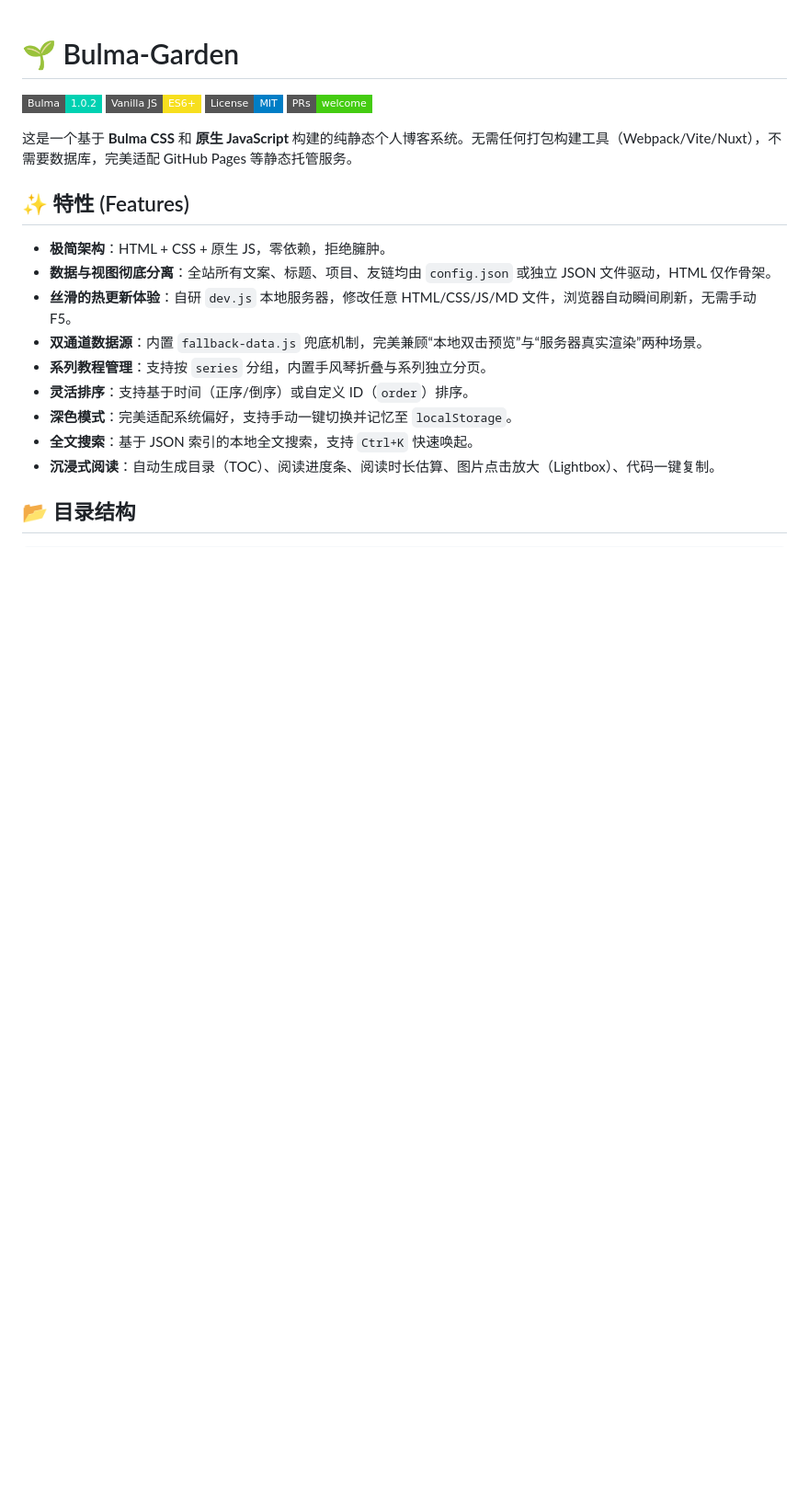
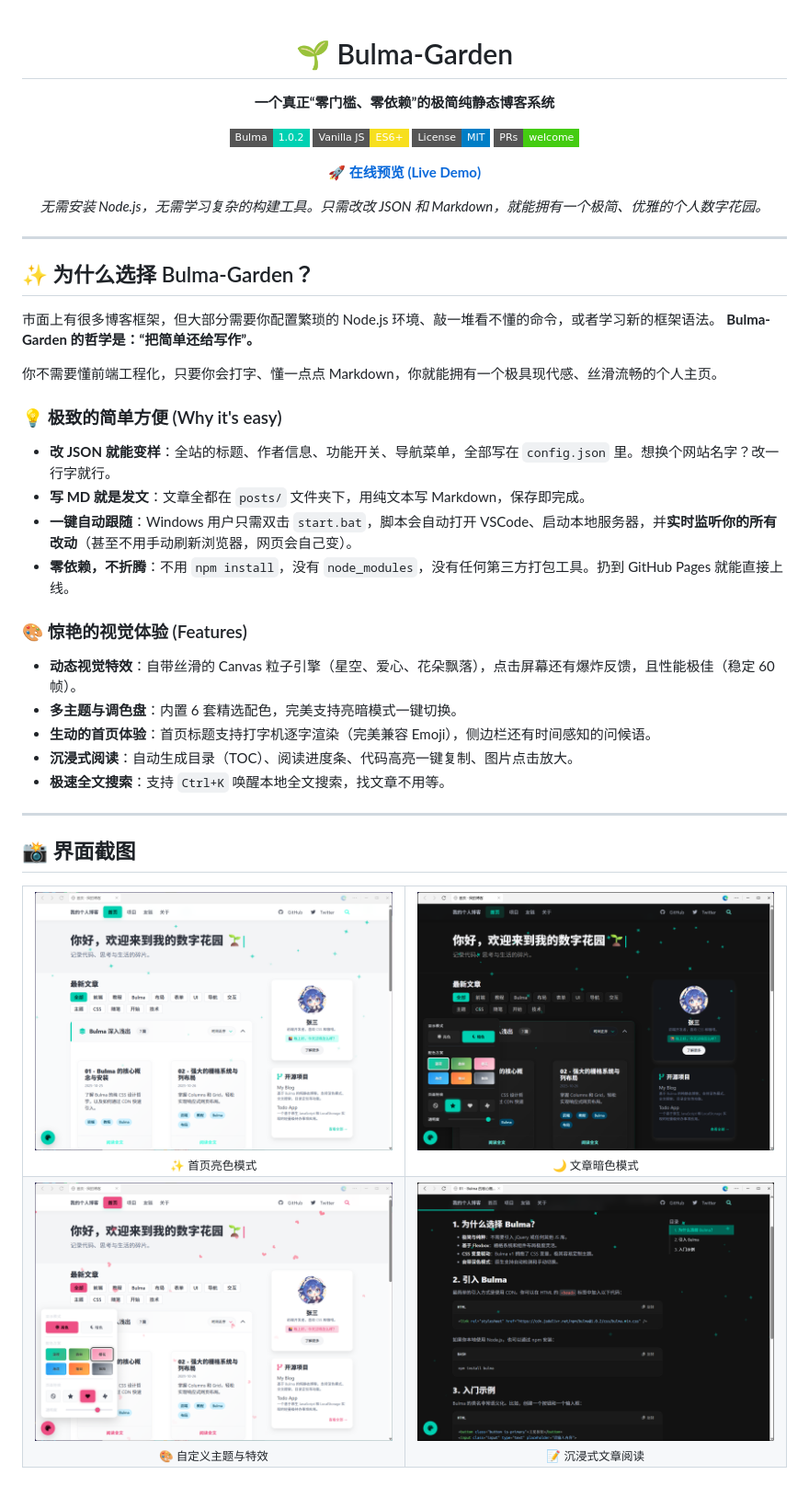
Before and after one commit to thss192/Bulma-Garden, a Markdown page: README.md, the part around one of its changes. Shown at 92% size. Drawn GitHub-style; badges without logos; blank space fills up the shorter version.

Commit message:
docs: update README

```diff
--- a/README.md
+++ b/README.md
@@ -1,22 +3,66 @@
 # 🌱 Bulma-Garden
 
-![Bulma](https://img.shields.io/badge/Bulma-1.0.2-00d1b2?style=flat-square&logo=bulma)
-![Vanilla JS](https://img.shields.io/badge/Vanilla_JS-ES6+-f7df1e?style=flat-square&logo=javascript)
-![License](https://img.shields.io/badge/License-MIT-blue?style=flat-square)
-![PRs Welcome](https://img.shields.io/badge/PRs-welcome-brightgreen.svg?style=flat-square)
+**一个真正“零门槛、零依赖”的极简纯静态博客系统**
 
-这是一个基于 **Bulma CSS** 和 **原生 JavaScript** 构建的纯静态个人博客系统。无需任何打包构建工具（Webpack/Vite/Nuxt），不需要数据库，完美适配 GitHub Pages 等静态托管服务。
+[![Bulma](https://img.shields.io/badge/Bulma-1.0.2-00d1b2?style=flat-square&logo=bulma)](https://bulma.io)
+[![Vanilla JS](https://img.shields.io/badge/Vanilla_JS-ES6+-f7df1e?style=flat-square&logo=javascript)](#)
+[![License](https://img.shields.io/badge/License-MIT-blue?style=flat-square)](LICENSE.txt)
+[![PRs Welcome](https://img.shields.io/badge/PRs-welcome-brightgreen.svg?style=flat-square)](https://github.com/thss192/Bulma-Garden/pulls)
 
-## ✨ 特性 (Features)
+🚀 **[在线预览 (Live Demo)](https://thss192.github.io/Bulma-Garden/)**
 
-* **极简架构**：HTML + CSS + 原生 JS，零依赖，拒绝臃肿。
-* **数据与视图彻底分离**：全站所有文案、标题、项目、友链均由 `config.json` 或独立 JSON 文件驱动，HTML 仅作骨架。
-* **丝滑的热更新体验**：自研 `dev.js` 本地服务器，修改任意 HTML/CSS/JS/MD 文件，浏览器自动瞬间刷新，无需手动 F5。
-* **双通道数据源**：内置 `fallback-data.js` 兜底机制，完美兼顾“本地双击预览”与“服务器真实渲染”两种场景。
-* **系列教程管理**：支持按 `series` 分组，内置手风琴折叠与系列独立分页。
-* **灵活排序**：支持基于时间（正序/倒序）或自定义 ID（`order`）排序。
-* **深色模式**：完美适配系统偏好，支持手动一键切换并记忆至 `localStorage`。
-* **全文搜索**：基于 JSON 索引的本地全文搜索，支持 `Ctrl+K` 快速唤起。
-* **沉浸式阅读**：自动生成目录（TOC）、阅读进度条、阅读时长估算、图片点击放大（Lightbox）、代码一键复制。
+*无需安装 Node.js，无需学习复杂的构建工具。只需改改 JSON 和 Markdown，就能拥有一个极简、优雅的个人数字花园。*
 
-## 📂 目录结构
+</div>
+
+---
+
+## ✨ 为什么选择 Bulma-Garden？
+
+市面上有很多博客框架，但大部分需要你配置繁琐的 Node.js 环境、敲一堆看不懂的命令，或者学习新的框架语法。
+**Bulma-Garden 的哲学是：“把简单还给写作”。**
+
+你不需要懂前端工程化，只要你会打字、懂一点点 Markdown，你就能拥有一个极具现代感、丝滑流畅的个人主页。
+
+### 💡 极致的简单方便 (Why it's easy)
+
+- **改 JSON 就能变样**：全站的标题、作者信息、功能开关、导航菜单，全部写在 `config.json` 里。想换个网站名字？改一行字就行。
+- **写 MD 就是发文**：文章全都在 `posts/` 文件夹下，用纯文本写 Markdown，保存即完成。
+- **一键自动跟随**：Windows 用户只需双击 `start.bat`，脚本会自动打开 VSCode、启动本地服务器，并**实时监听你的所有改动**（甚至不用手动刷新浏览器，网页会自己变）。
+- **零依赖，不折腾**：不用 `npm install`，没有 `node_modules`，没有任何第三方打包工具。扔到 GitHub Pages 就能直接上线。
+
+### 🎨 惊艳的视觉体验 (Features)
+
+- **动态视觉特效**：自带丝滑的 Canvas 粒子引擎（星空、爱心、花朵飘落），点击屏幕还有爆炸反馈，且性能极佳（稳定 60 帧）。
+- **多主题与调色盘**：内置 6 套精选配色，完美支持亮暗模式一键切换。
+- **生动的首页体验**：首页标题支持打字机逐字渲染（完美兼容 Emoji），侧边栏还有时间感知的问候语。
+- **沉浸式阅读**：自动生成目录（TOC）、阅读进度条、代码高亮一键复制、图片点击放大。
+- **极速全文搜索**：支持 `Ctrl+K` 唤醒本地全文搜索，找文章不用等。
+
+---
+
+## 📸 界面截图
+
+<table align="center" style="border-collapse: collapse; border: none;">
+  <tr>
+    <td align="center" width="50%">
+      <img src="images/screenshot-1.png" alt="首页亮色模式" width="100%" style="border-radius: 8px; box-shadow: 0 4px 12px rgba(0,0,0,0.1);">
+      <br><sub>✨ 首页亮色模式</sub>
+    </td>
+    <td align="center" width="50%">
+      <img src="images/screenshot-2.png" alt="文章暗色模式" width="100%" style="border-radius: 8px; box-shadow: 0 4px 12px rgba(0,0,0,0.1);">
+      <br><sub>🌙 文章暗色模式</sub>
+    </td>
+  </tr>
+  <tr>
+    <td align="center" width="50%">
+      <img src="images/screenshot-3.png" alt="自定义主题" width="100%" style="border-radius: 8px; box-shadow: 0 4px 12px rgba(0,0,0,0.1);">
+      <br><sub>🎨 自定义主题与特效</sub>
+    </td>
+    <td align="center" width="50%">
+      <img src="images/screenshot-4.png" alt="文章页面" width="100%" style="border-radius: 8px; box-shadow: 0 4px 12px rgba(0,0,0,0.1);">
+      <br><sub>📝 沉浸式文章阅读</sub>
+    </td>
+  </tr>
+</table>
+
```
Also changed, not shown: other parts of README.md (+75 -123 lines).
